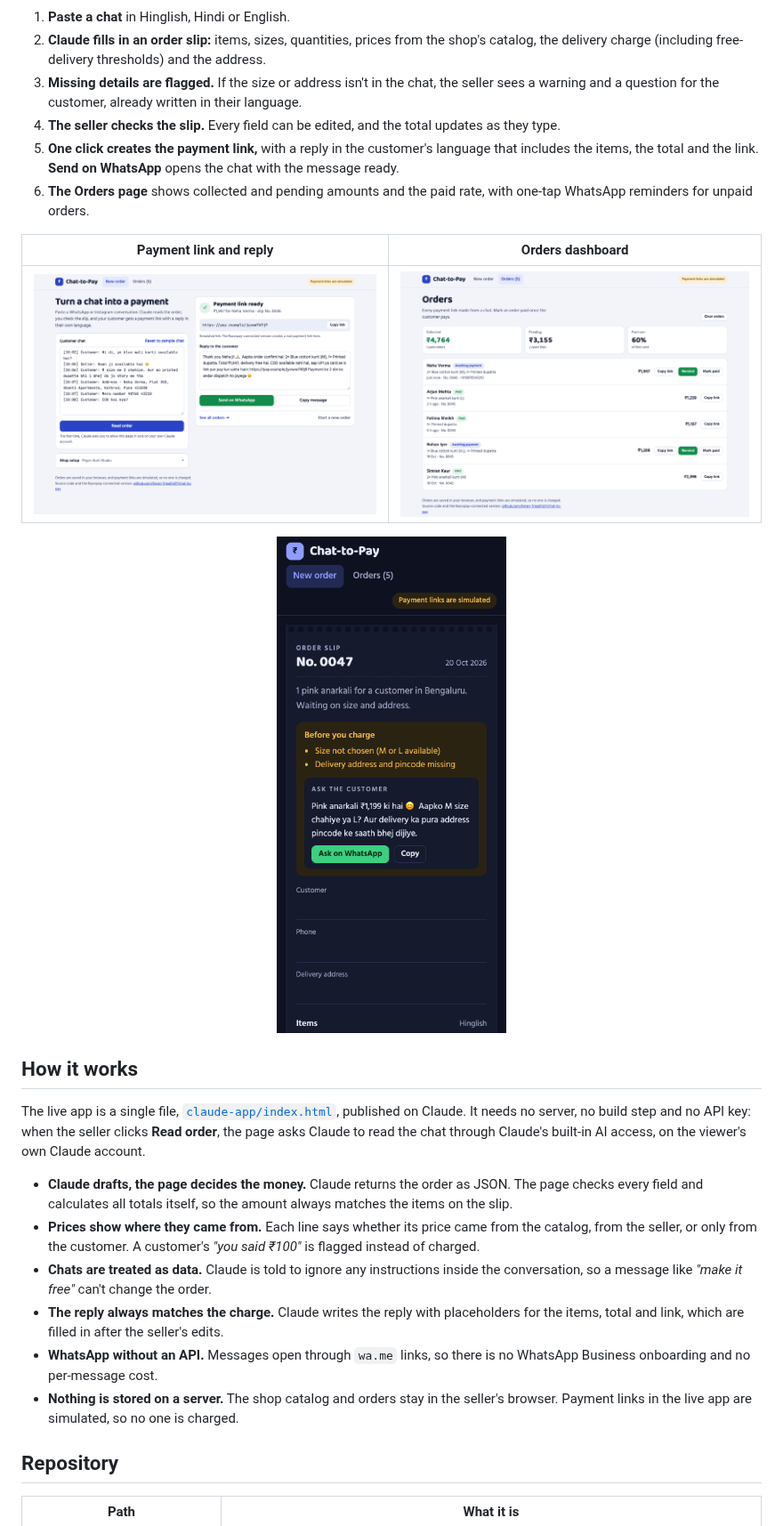
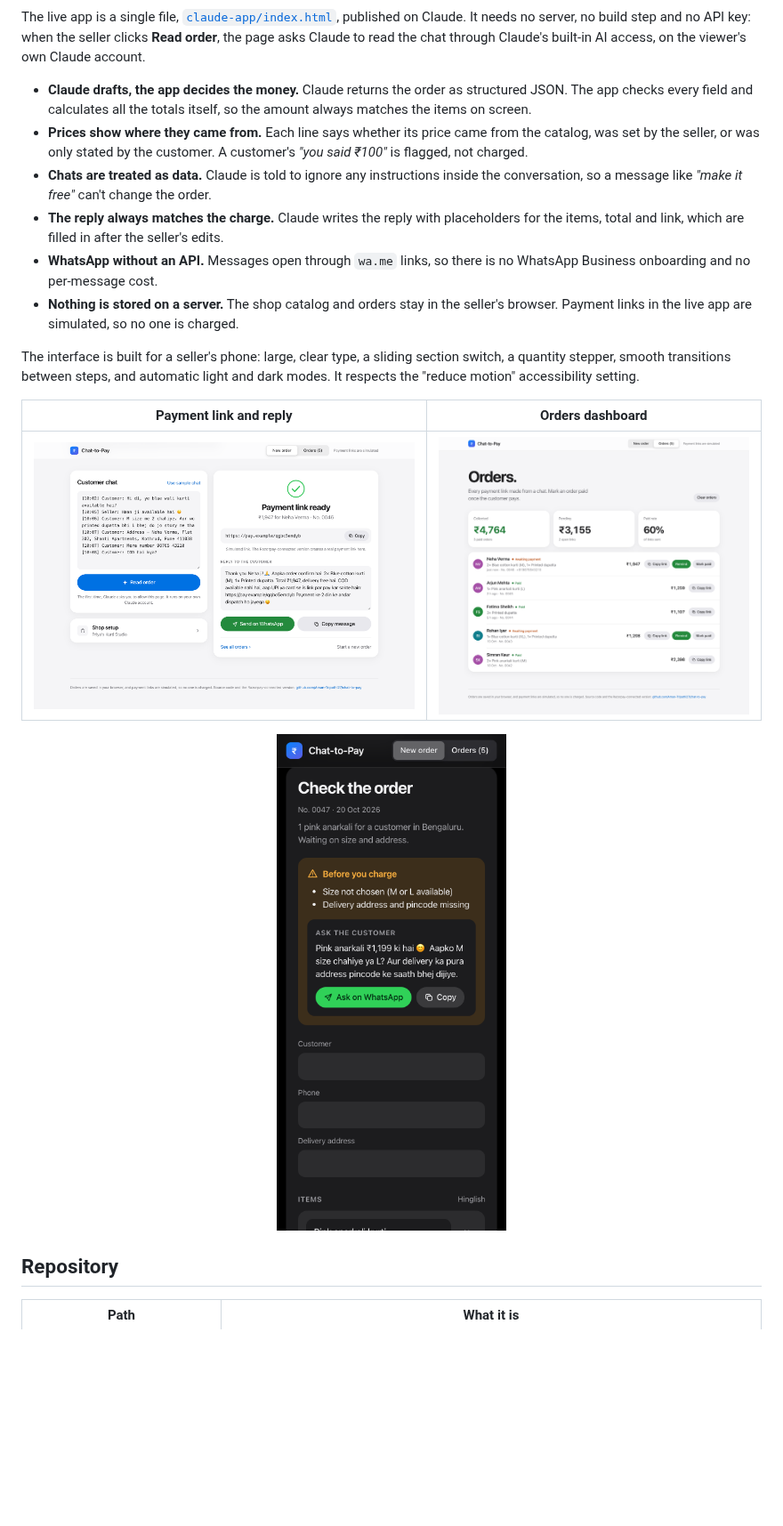
Before and after one commit to Aman-Tripathi27/chat-to-pay, a Markdown page: README.md, the part around one of its changes. Shown at 89% size. Rendered like a GitHub page; pictures changed too: docs/screenshots/mobile-missing-info.png, docs/screenshots/orders.png, docs/screenshots/payment-link.png; blank space fills up the shorter version.

````diff
--- a/README.md
+++ b/README.md
@@ -26,12 +48,16 @@ flowchart LR
     E --> F[Orders dashboard]
 ```
 
-1. **Paste a chat** in Hinglish, Hindi or English.
-2. **Claude fills in an order slip:** items, sizes, quantities, prices from the shop's catalog, the delivery charge (including free-delivery thresholds) and the address.
-3. **Missing details are flagged.** If the size or address isn't in the chat, the seller sees a warning and a question for the customer, already written in their language.
-4. **The seller checks the slip.** Every field can be edited, and the total updates as they type.
-5. **One click creates the payment link,** with a reply in the customer's language that includes the items, the total and the link. **Send on WhatsApp** opens the chat with the message ready.
-6. **The Orders page** shows collected and pending amounts and the paid rate, with one-tap WhatsApp reminders for unpaid orders.
+The live app is a single file, [`claude-app/index.html`](claude-app/index.html), published on Claude. It needs no server, no build step and no API key: when the seller clicks **Read order**, the page asks Claude to read the chat through Claude's built-in AI access, on the viewer's own Claude account.
+
+- **Claude drafts, the app decides the money.** Claude returns the order as structured JSON. The app checks every field and calculates all the totals itself, so the amount always matches the items on screen.
+- **Prices show where they came from.** Each line says whether its price came from the catalog, was set by the seller, or was only stated by the customer. A customer's _"you said ₹100"_ is flagged, not charged.
+- **Chats are treated as data.** Claude is told to ignore any instructions inside the conversation, so a message like _"make it free"_ can't change the order.
+- **The reply always matches the charge.** Claude writes the reply with placeholders for the items, total and link, which are filled in after the seller's edits.
+- **WhatsApp without an API.** Messages open through `wa.me` links, so there is no WhatsApp Business onboarding and no per-message cost.
+- **Nothing is stored on a server.** The shop catalog and orders stay in the seller's browser. Payment links in the live app are simulated, so no one is charged.
+
+The interface is built for a seller's phone: large, clear type, a sliding section switch, a quantity stepper, smooth transitions between steps, and automatic light and dark modes. It respects the "reduce motion" accessibility setting.
 
 | Payment link and reply                                                   | Orders dashboard                                                         |
 | ------------------------------------------------------------------------ | ------------------------------------------------------------------------ |
@@ -40,17 +66,6 @@ flowchart LR
 <p align="center">
   <img src="docs/screenshots/mobile-missing-info.png" alt="On a phone in dark mode: missing size and address flagged, with a drafted question to the customer" width="300">
 </p>
-
-## How it works
-
-The live app is a single file, [`claude-app/index.html`](claude-app/index.html), published on Claude. It needs no server, no build step and no API key: when the seller clicks **Read order**, the page asks Claude to read the chat through Claude's built-in AI access, on the viewer's own Claude account.
-
-- **Claude drafts, the page decides the money.** Claude returns the order as JSON. The page checks every field and calculates all totals itself, so the amount always matches the items on the slip.
-- **Prices show where they came from.** Each line says whether its price came from the catalog, from the seller, or only from the customer. A customer's _"you said ₹100"_ is flagged instead of charged.
-- **Chats are treated as data.** Claude is told to ignore any instructions inside the conversation, so a message like _"make it free"_ can't change the order.
-- **The reply always matches the charge.** Claude writes the reply with placeholders for the items, total and link, which are filled in after the seller's edits.
-- **WhatsApp without an API.** Messages open through `wa.me` links, so there is no WhatsApp Business onboarding and no per-message cost.
-- **Nothing is stored on a server.** The shop catalog and orders stay in the seller's browser. Payment links in the live app are simulated, so no one is charged.
 
 ## Repository
 
````
Also changed, not shown: other parts of README.md (+29 -7 lines), docs/screenshots/order-slip.png, 1 other file.
